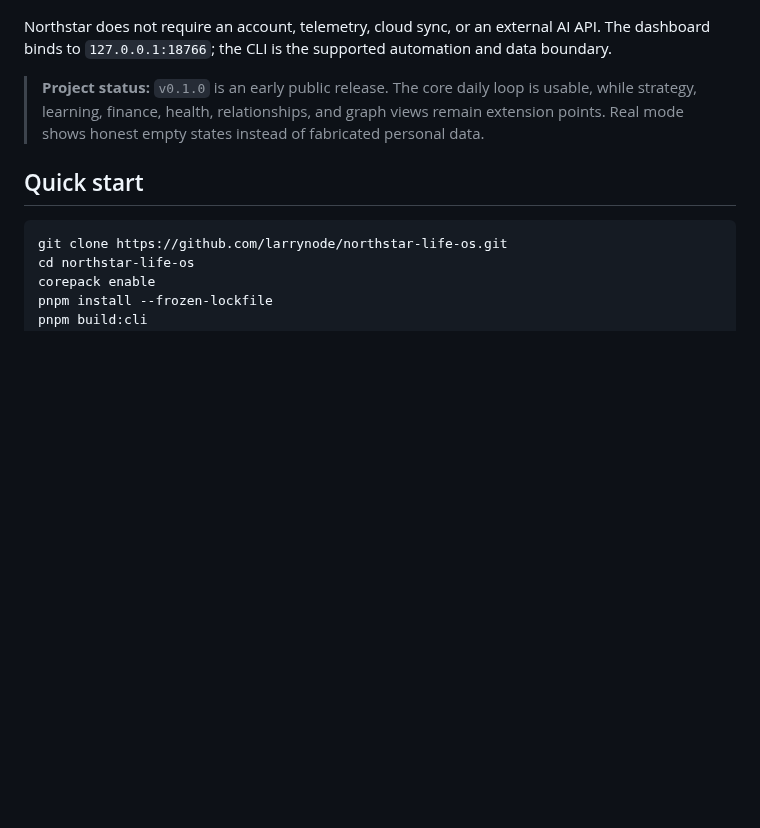
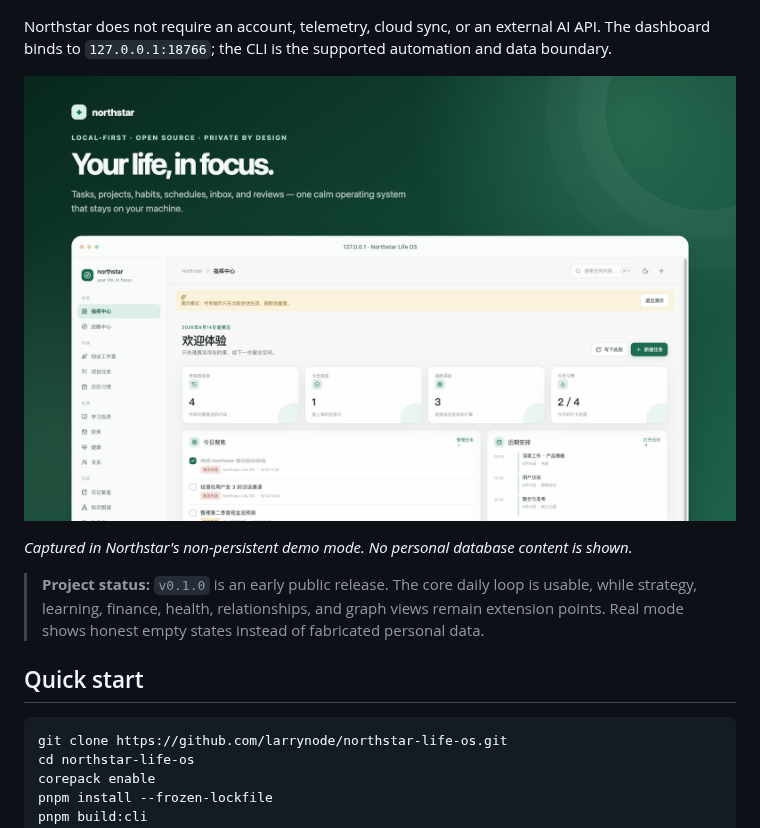
Before and after one commit to larrynode/northstar-life-os, a Markdown page: README.md, the part around one of its changes. Rendered like a GitHub page; pictures changed too: docs/screenshots/northstar-dashboard.png (added); blank space fills up the shorter version.

```diff
--- a/README.md
+++ b/README.md
@@ -13,6 +13,11 @@ loopback-only dashboard with a versioned CLI and an encrypted private vault.
 Northstar does not require an account, telemetry, cloud sync, or an external AI
 API. The dashboard binds to `127.0.0.1:18766`; the CLI is the supported
 automation and data boundary.
+
+![Northstar Life OS dashboard](docs/screenshots/northstar-dashboard.png)
+
+_Captured in Northstar's non-persistent demo mode. No personal database content
+is shown._
 
 > **Project status:** `v0.1.0` is an early public release. The core daily loop is
 > usable, while strategy, learning, finance, health, relationships, and graph
```
Also changed, not shown: other parts of README.md (+14 -0 lines), CHANGELOG.md (+9 -0 lines), README.zh-CN.md (+18 -0 lines), docs/screenshots/northstar-command-palette.png (added), docs/screenshots/northstar-projects.png (added), docs/screenshots/northstar-rhythm.png (added), 3 other files.
